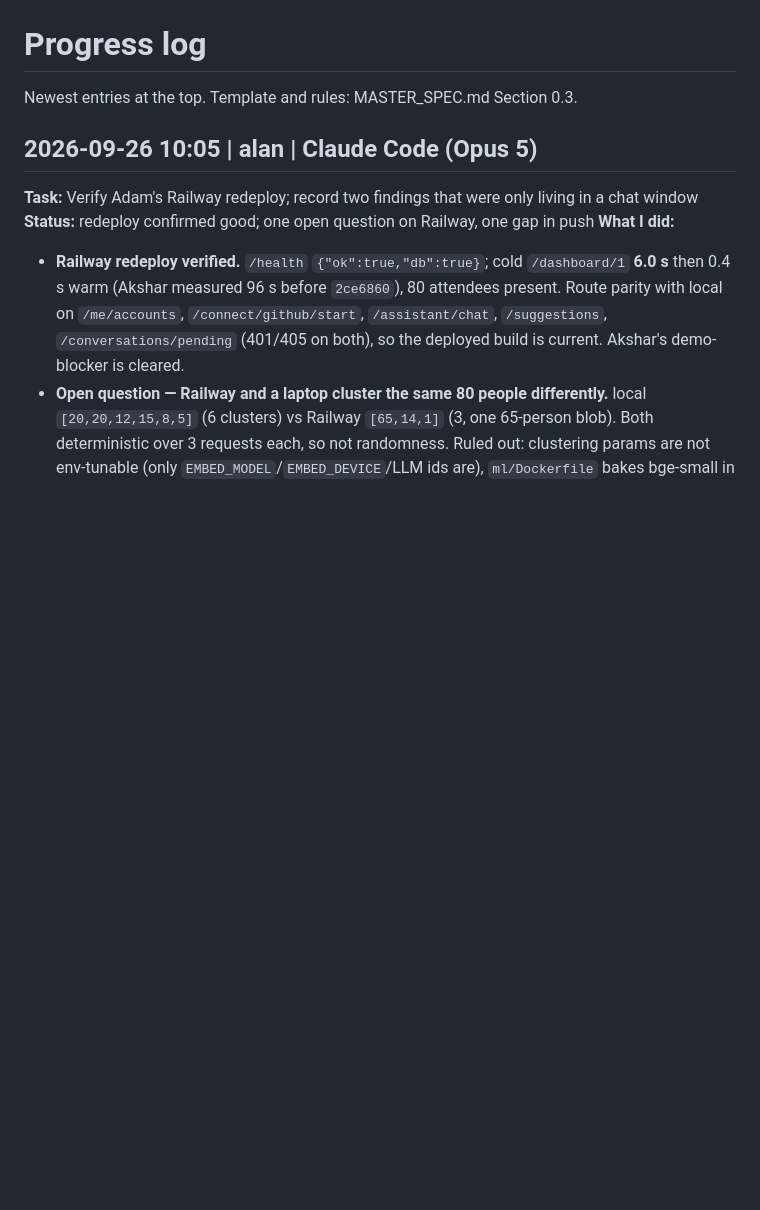
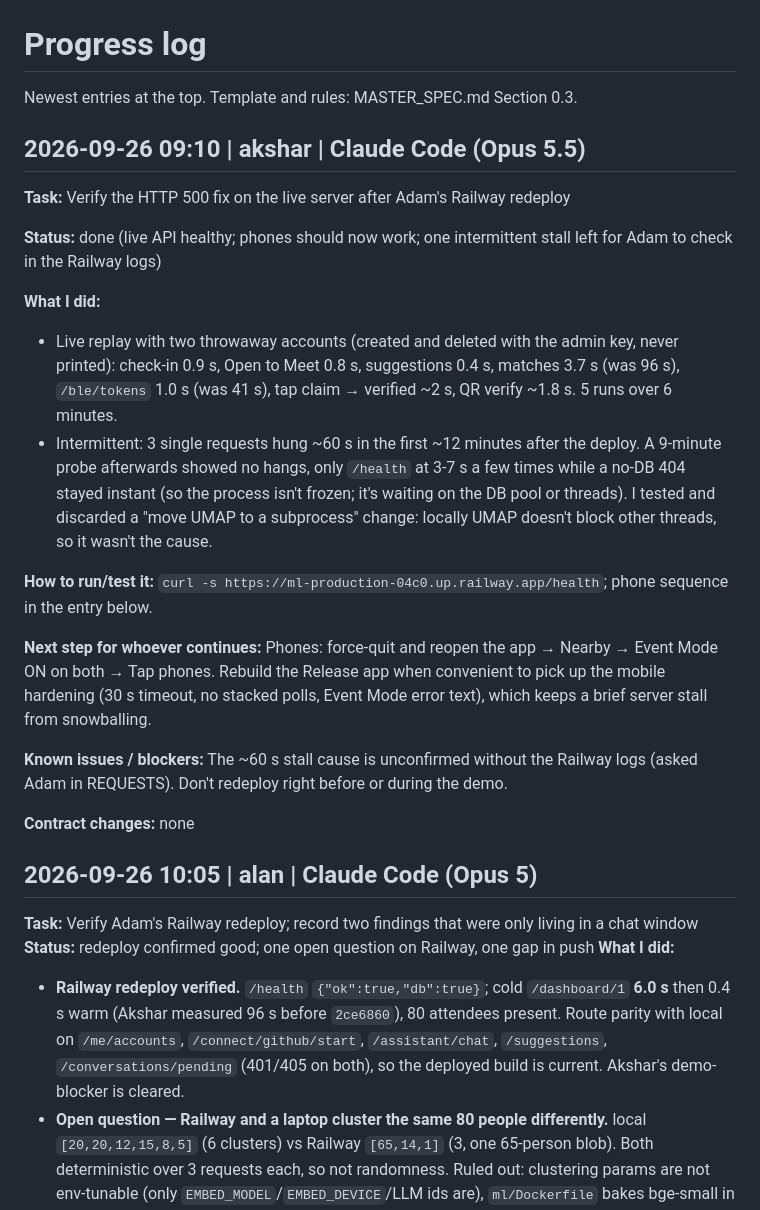
Before and after one commit to adamissac/hackgt13-project, a Markdown page: PROGRESS.md, the part around the change. Rendered like a GitHub page; blank space fills up the shorter version.

Commit message:
[docs] live API verified after redeploy (tokens 41s->1s, matches 96s->4s, tap/QR ~2s); intermittent stall handed to Adam with times

```diff
--- a/PROGRESS.md
+++ b/PROGRESS.md
@@ -1,6 +1,24 @@
 # Progress log
 
 Newest entries at the top. Template and rules: MASTER_SPEC.md Section 0.3.
+
+## 2026-09-26 09:10 | akshar | Claude Code (Opus 5.5)
+
+**Task:** Verify the HTTP 500 fix on the live server after Adam's Railway redeploy
+
+**Status:** done (live API healthy; phones should now work; one intermittent stall left for Adam to check in the Railway logs)
+
+**What I did:**
+- Live replay with two throwaway accounts (created and deleted with the admin key, never printed): check-in 0.9 s, Open to Meet 0.8 s, suggestions 0.4 s, matches 3.7 s (was 96 s), `/ble/tokens` 1.0 s (was 41 s), tap claim → verified ~2 s, QR verify ~1.8 s. 5 runs over 6 minutes.
+- Intermittent: 3 single requests hung ~60 s in the first ~12 minutes after the deploy. A 9-minute probe afterwards showed no hangs, only `/health` at 3-7 s a few times while a no-DB 404 stayed instant (so the process isn't frozen; it's waiting on the DB pool or threads). I tested and discarded a "move UMAP to a subprocess" change: locally UMAP doesn't block other threads, so it wasn't the cause.
+
+**How to run/test it:** `curl -s https://ml-production-04c0.up.railway.app/health`; phone sequence in the entry below.
+
+**Next step for whoever continues:** Phones: force-quit and reopen the app → Nearby → Event Mode ON on both → Tap phones. Rebuild the Release app when convenient to pick up the mobile hardening (30 s timeout, no stacked polls, Event Mode error text), which keeps a brief server stall from snowballing.
+
+**Known issues / blockers:** The ~60 s stall cause is unconfirmed without the Railway logs (asked Adam in REQUESTS). Don't redeploy right before or during the demo.
+
+**Contract changes:** none
 
 ## 2026-09-26 10:05 | alan | Claude Code (Opus 5)
 **Task:** Verify Adam's Railway redeploy; record two findings that were only living in a chat window
```
Also changed, not shown: REQUESTS.md (+2 -1 lines).
